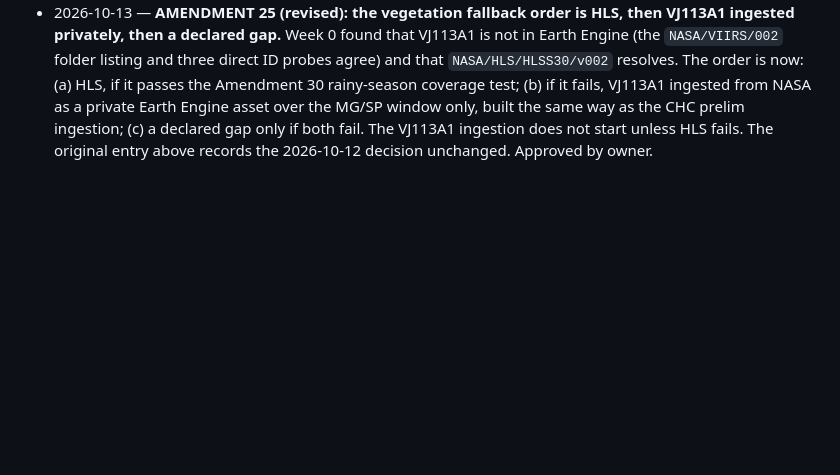
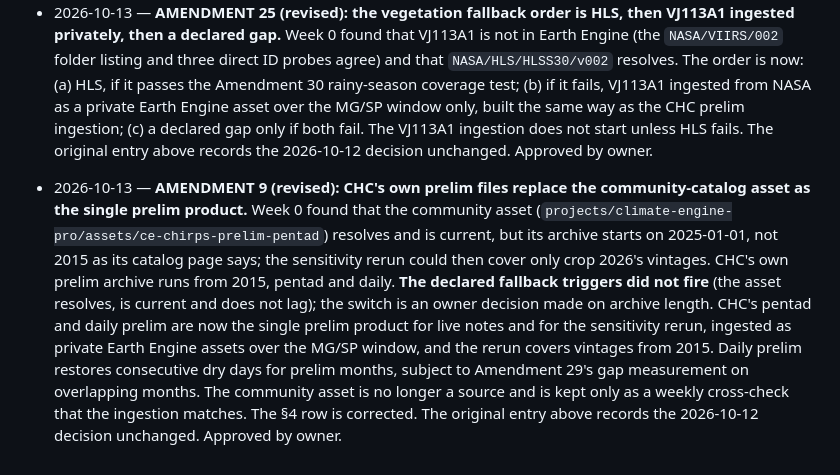
Before and after one commit to Austin-Krawczyk/brazil-arabica-index, a Markdown page: SPEC_CHANGELOG.md, the part around the change. Drawn GitHub-style; blank space fills up the shorter version.

```diff
--- a/SPEC_CHANGELOG.md
+++ b/SPEC_CHANGELOG.md
@@ -451,3 +451,17 @@ Every change to scope, dated, with the reason. Newest at the bottom.
   Engine asset over the MG/SP window only, built the same way as the CHC prelim ingestion; (c) a
   declared gap only if both fail. The VJ113A1 ingestion does not start unless HLS fails. The
   original entry above records the 2026-10-12 decision unchanged. Approved by owner.
+
+- 2026-10-13 — **AMENDMENT 9 (revised): CHC's own prelim files replace the community-catalog
+  asset as the single prelim product.** Week 0 found that the community asset
+  (`projects/climate-engine-pro/assets/ce-chirps-prelim-pentad`) resolves and is current, but its
+  archive starts on 2025-01-01, not 2015 as its catalog page says; the sensitivity rerun could
+  then cover only crop 2026's vintages. CHC's own prelim archive runs from 2015, pentad and daily.
+  **The declared fallback triggers did not fire** (the asset resolves, is current and does not
+  lag); the switch is an owner decision made on archive length. CHC's pentad and daily prelim are
+  now the single prelim product for live notes and for the sensitivity rerun, ingested as private
+  Earth Engine assets over the MG/SP window, and the rerun covers vintages from 2015. Daily prelim
+  restores consecutive dry days for prelim months, subject to Amendment 29's gap measurement on
+  overlapping months. The community asset is no longer a source and is kept only as a weekly
+  cross-check that the ingestion matches. The §4 row is corrected. The original entry above
+  records the 2026-10-12 decision unchanged. Approved by owner.
```
Also changed, not shown: CLAUDE.md (+11 -11 lines).
